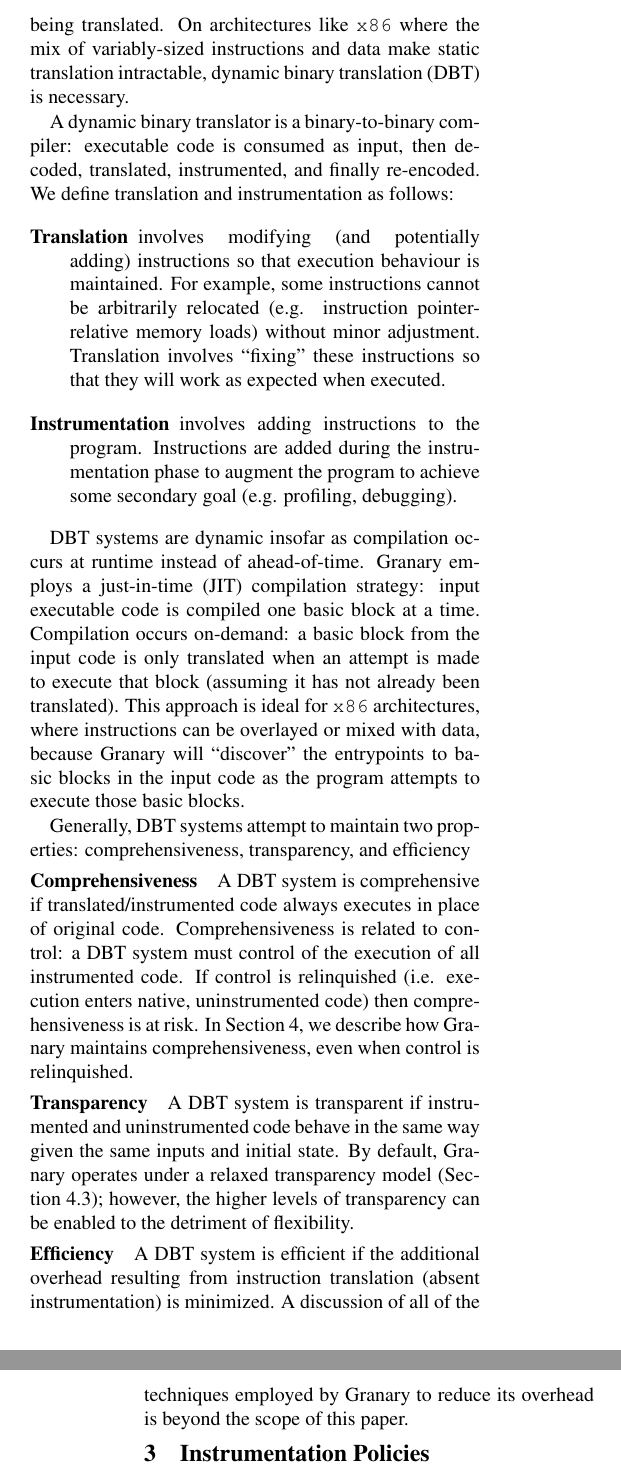
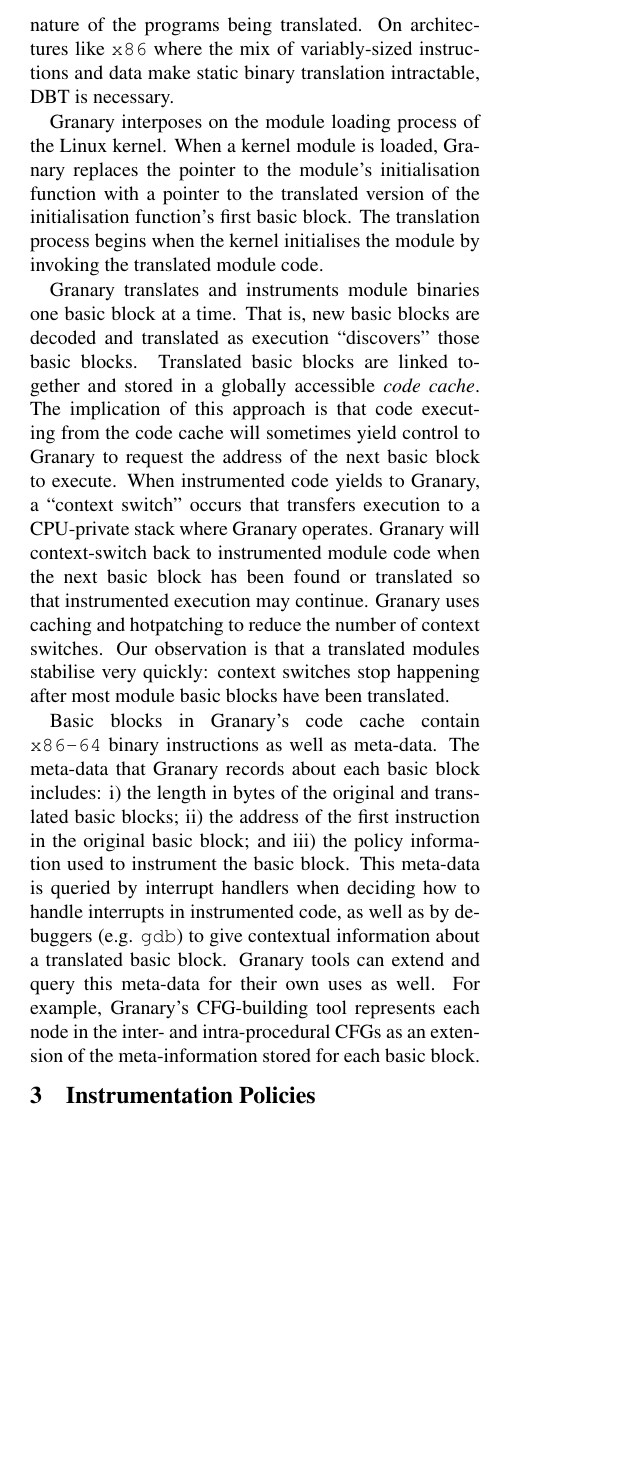
Before and after one commit to Granary/papers, a LaTeX document (PLOS'13/paper.tex): two parts of the columns of pages 2 and 3 of 7 before the commit and part of one column of page 2 of 7 after it, the two joined at a grey line, cut so that both start at the same text, the shorter picture padded with empty space. Compiled offline with pdfLaTeX; a LaTeX package or settings file that is missing is left out.

Commit message:
Rewrote the DBT section.

```diff
--- a/PLOS'13/paper.tex
+++ b/PLOS'13/paper.tex
@@ -485,14 +485,34 @@ In \Cref{sec:policies}, we describe a new method for maintaining state and dynam
 
 \section{Dynamic Binary Translation}\label{sec:dbt}
 
-In this section, we give a brief background on dynamic binary translation in general, and Granary in particular. Binary translation is used for instruction set translation/emulation \cite{QEMU}, runtime optimization \cite{DynamoRIOOptimisation}, and runtime instrumentation (analysis, security, debugging) \cite{Vx32,NaCl,Valgrind}. Binary translation is attractive when few assumptions can be made about the nature of the programs being translated. On architectures like \texttt{x86} where the mix of variably-sized instructions and data make static translation intractable, dynamic binary translation (DBT) is necessary.
+%In this section, we give a brief background on dynamic binary translation in general, and Granary in particular.
 
-A dynamic binary translator is a binary-to-binary compiler: executable code is consumed as input, then decoded, translated, instrumented, and finally re-encoded.  We define translation and instrumentation as follows: \begin{description}
-	\item[Translation] involves modifying (and potentially adding) instructions so that execution behaviour is maintained. For example, some instructions cannot be arbitrarily relocated (e.g. instruction pointer-relative memory loads) without minor adjustment. Translation involves ``fixing'' these instructions so that they will work as expected when executed.
-	\item[Instrumentation] involves adding instructions to the program. Instructions are added during the instrumentation phase to augment the program to achieve some secondary goal (e.g. profiling, debugging).
-\end{description}
+Granary uses a technique called dynamic binary translation (DBT) to instrument Linux kernel modules \cite{DynamoRIO}. DBT is used for instruction set translation/emulation \cite{QEMU}, runtime optimization \cite{DynamoRIOOptimisation}, and runtime instrumentation (analysis, security, debugging) \cite{Vx32,NaCl,Valgrind}. DBT is attractive when few assumptions can be made about the nature of the programs being translated. On architectures like \texttt{x86} where the mix of variably-sized instructions and data make static binary translation intractable, DBT is necessary.
 
-DBT systems are dynamic insofar as compilation occurs at runtime instead of ahead-of-time. Granary employs a just-in-time (JIT) compilation strategy: input executable code is compiled one basic block at a time. Compilation occurs on-demand: a basic block from the input code is only translated when an attempt is made to execute that block (assuming it has not already been translated). This approach is ideal for \texttt{x86} architectures, where instructions can be overlayed or mixed with data, because Granary will ``discover'' the entrypoints to basic blocks in the input code as the program attempts to execute those basic blocks.
+Granary interposes on the module loading process of the Linux kernel. When a kernel module is loaded, Granary replaces the pointer to the module's initialisation function with a pointer to the translated version of the initialisation function's first basic block. The translation process begins when the kernel initialises the module by invoking the translated module code.
+
+Granary translates and instruments module binaries one basic block at a time. That is, new basic blocks are decoded and translated as execution ``discovers'' those basic blocks. Translated basic blocks are linked together and stored in a globally accessible \emph{code cache}. The implication of this approach is that code executing from the code cache will sometimes yield control to Granary to request the address of the next basic block to execute. When instrumented code yields to Granary, a ``context switch'' occurs that transfers execution to a CPU-private stack where Granary operates. Granary will context-switch back to instrumented module code when the next basic block has been found or translated so that instrumented execution may continue. Granary uses caching and hotpatching to reduce the number of context switches. Our observation is that a translated modules stabilise very quickly: context switches stop happening after most module basic blocks have been translated.
+
+Basic blocks in Granary's code cache contain \texttt{x86-64} binary instructions as well as meta-data. The meta-data that Granary records about each basic block includes: \begin{inparaenum}[i)]
+	\item the length in bytes of the original and translated basic blocks;
+	\item the address of the first instruction in the original basic block; and
+	\item the policy information used to instrument the basic block.
+\end{inparaenum} This meta-data is queried by interrupt handlers when deciding how to handle interrupts in instrumented code, as well as by debuggers (e.g. \texttt{gdb}) to give contextual information about a translated basic block. Granary tools can extend and query this meta-data for their own uses as well. For example, Granary's CFG-building tool represents each node in the inter- and intra-procedural CFGs as an extension of the meta-information stored for each basic block.
+
+
+
+%The implication of this approach is that code executing from
+
+%Granary employs a just-in-time (JIT) translation strategy: input executable code is translated one basic block at a time. Translation occurs on-demand: a basic block from the input code is only translated when an attempt is made to execute that block (assuming it has not already been translated).
+
+%This approach is ideal for \texttt{x86} architectures, where instructions can be overlayed or mixed with data, because Granary will ``discover'' the entrypoints to basic blocks in the input code as the program attempts to execute those basic blocks.
+
+%A dynamic binary translator is a binary-to-binary compiler: executable code is consumed as input, then decoded, translated, instrumented, and finally re-encoded.  We define translation and instrumentation as follows: \begin{description}
+%	\item[Translation] involves modifying (and potentially adding) instructions so that execution behaviour is maintained. For example, some instructions cannot be arbitrarily relocated (e.g. instruction pointer-relative memory loads) without minor adjustment. Translation involves ``fixing'' these instructions so that they will work as expected when executed.
+%	\item[Instrumentation] involves adding instructions to the program. Instructions are added during the instrumentation phase to augment the program to achieve some secondary goal (e.g. profiling, debugging).
+%\end{description}
+
+%DBT systems are dynamic insofar as compilation occurs at runtime instead of ahead-of-time.
 
 %This approach is ideal for \texttt{x86} architectures because basic blocks in the control-flow graph are ``discovered'' as execution traverses that graph. Attempting to translate the entire control-flow graph before executing it is non-trivial because \texttt{x86} instructions can be overlayed or mixed with data.
 
@@ -502,17 +522,17 @@ DBT systems are dynamic insofar as compilation occurs at runtime instead of ahea
 % because overlayed instructions and mixed instructions/data make it impossible to know ahead of time.
 % might contain a prefix of another instruction, which can be the target of
 
-Generally, DBT systems attempt to maintain two properties: comprehensiveness, transparency, and efficiency
+%Generally, DBT systems attempt to maintain two properties: comprehensiveness, transparency, and efficiency
 
-\paragraph{Comprehensiveness} A DBT system is comprehensive if translated/instrumented code always executes in place of original code. Comprehensiveness is related to control: a DBT system must control of the execution of all instrumented code. If control is relinquished (i.e. execution enters native, uninstrumented code) then comprehensiveness is at risk. In \Cref{sec:modes}, we describe how Granary maintains comprehensiveness, even when control is relinquished.
+%\paragraph{Comprehensiveness} A DBT system is comprehensive if translated/instrumented code always executes in place of original code. Comprehensiveness is related to control: a DBT system must control of the execution of all instrumented code. If control is relinquished (i.e. execution enters native, uninstrumented code) then comprehensiveness is at risk. In \Cref{sec:modes}, we describe how Granary maintains comprehensiveness, even when control is relinquished.
 
 %For example, if control is relinquished and some natively executing code is allowed to execute some
 
 % if some native code attempts to execute some input code meant for instrumentation then comprehensiveness is lost if the DBT system is unable to regain control and direct execution to the instrumented version of the input code.
 
-\paragraph{Transparency} A DBT system is transparent if instrumented and uninstrumented code behave in the same way given the same inputs and initial state. By default, Granary operates under a relaxed transparency model (\Cref{sec:transparency}); however, the higher levels of transparency can be enabled to the detriment of flexibility.
+%\paragraph{Transparency} A DBT system is transparent if instrumented and uninstrumented code behave in the same way given the same inputs and initial state. By default, Granary operates under a relaxed transparency model (\Cref{sec:transparency}); however, the higher levels of transparency can be enabled to the detriment of flexibility.
 
-\paragraph{Efficiency} A DBT system is efficient if the additional overhead resulting from instruction translation (absent instrumentation) is minimized. A discussion of all of the techniques employed by Granary to reduce its overhead is beyond the scope of this paper.
+%\paragraph{Efficiency} A DBT system is efficient if the additional overhead resulting from instruction translation (absent instrumentation) is minimized. A discussion of all of the techniques employed by Granary to reduce its overhead is beyond the scope of this paper.
 
 %In \Cref{sec:modes}, we describe how Granary maintains
 %DBT systems translate all or parts of a program binary into an instrumented binary, and ensure that only the instrumented binary ever execute.
```
Also changed, not shown: PLOS'13/paper.tex (2 more changed lines).
